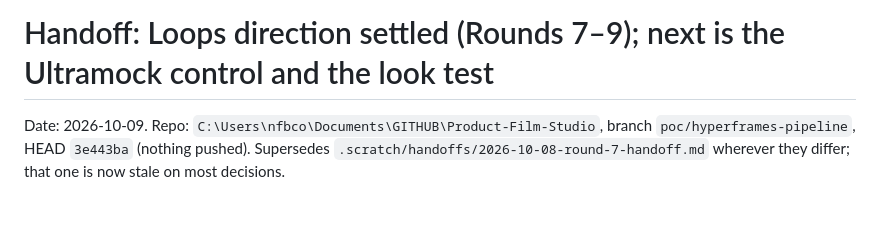
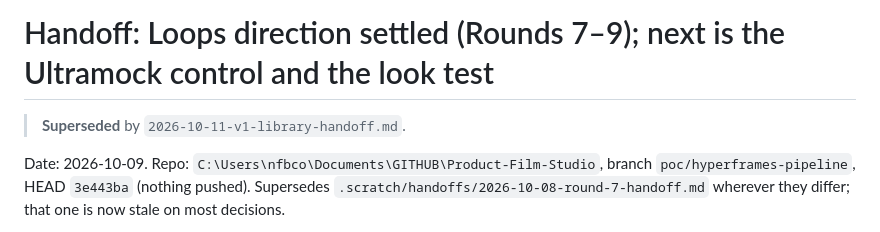
Before and after one commit to nickcollinsdotco/Product-Film-Studio, a Markdown page: .scratch/handoffs/2026-10-09-round-9-handoff.md, the part around the change. Drawn GitHub-style; blank space fills up the shorter version.

```diff
--- a/.scratch/handoffs/2026-10-09-round-9-handoff.md
+++ b/.scratch/handoffs/2026-10-09-round-9-handoff.md
@@ -1,4 +1,6 @@
 # Handoff: Loops direction settled (Rounds 7–9); next is the Ultramock control and the look test
+
+> **Superseded** by `2026-10-11-v1-library-handoff.md`.
 
 Date: 2026-10-09. Repo: `C:\Users\nfbco\Documents\GITHUB\Product-Film-Studio`, branch `poc/hyperframes-pipeline`, HEAD `3e443ba` (nothing pushed). Supersedes `.scratch/handoffs/2026-10-08-round-7-handoff.md` wherever they differ; that one is now stale on most decisions.
 
```
Also changed, not shown: .scratch/handoffs/2026-10-11-v1-library-handoff.md (added, +44 -0 lines), 1 other file.
